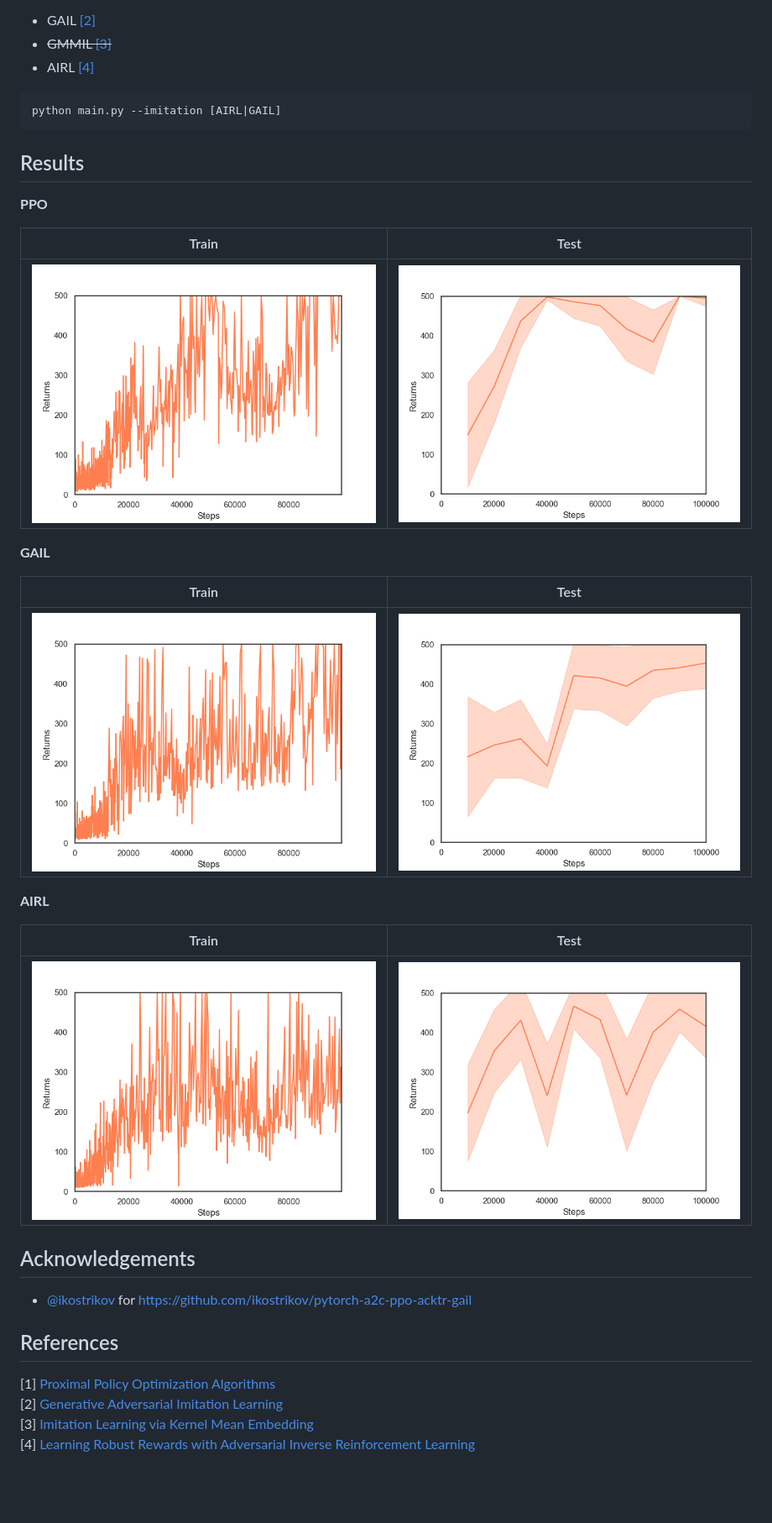
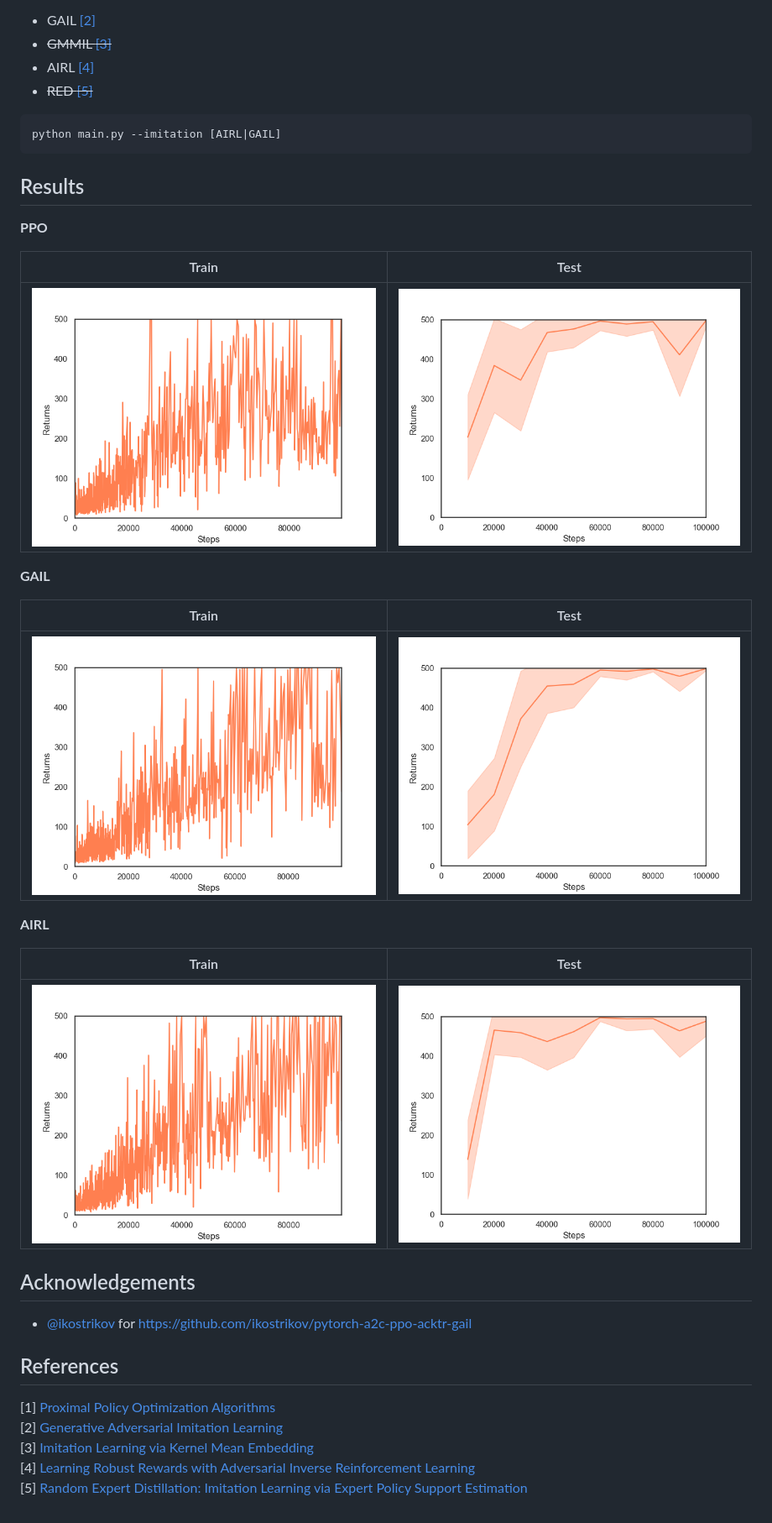
Before and after one commit to Kaixhin/imitation-learning, a Markdown page: README.md, the part around the change. Shown at 84% size. Drawn GitHub-style; pictures changed too: figures/airl_test_returns.png, figures/airl_train_returns.png, figures/gail_test_returns.png; blank space fills up the shorter version.

````diff
--- a/README.md
+++ b/README.md
@@ -7,6 +7,7 @@ Imitation learning algorithms (with PPO [[1]](#references)):
 - GAIL [[2]](#references)
 - ~~GMMIL [[3]](#references)~~
 - AIRL [[4]](#references)
+- ~~RED [[5]](#references)~~
 
 ```
 python main.py --imitation [AIRL|GAIL]
@@ -45,3 +46,4 @@ References
 [2] [Generative Adversarial Imitation Learning](https://arxiv.org/abs/1606.03476)
 [3] [Imitation Learning via Kernel Mean Embedding](https://www.aaai.org/ocs/index.php/AAAI/AAAI18/paper/viewPaper/16807)
 [4] [Learning Robust Rewards with Adversarial Inverse Reinforcement Learning](https://arxiv.org/abs/1710.11248)
+[5] [Random Expert Distillation: Imitation Learning via Expert Policy Support Estimation](https://arxiv.org/abs/1905.06750)
````
Also changed, not shown: 3 other files.
